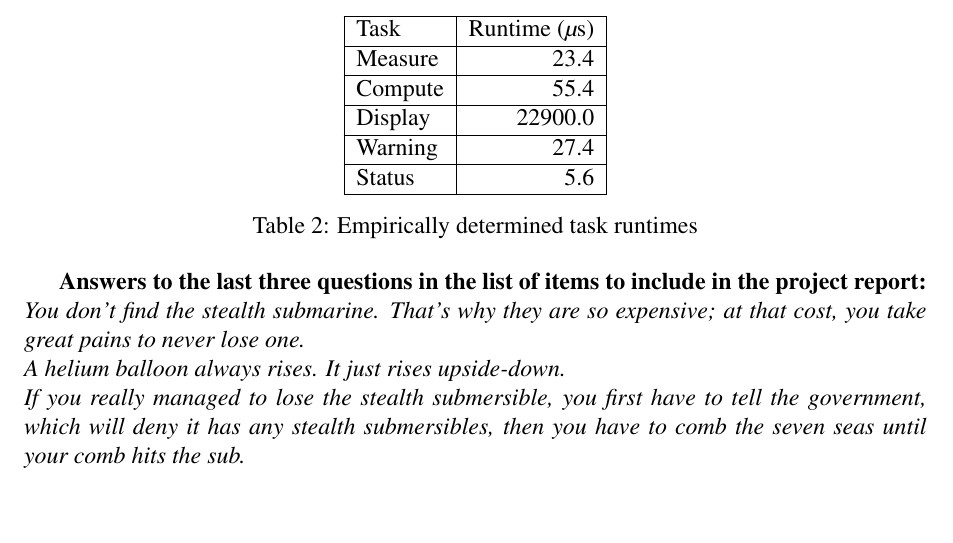
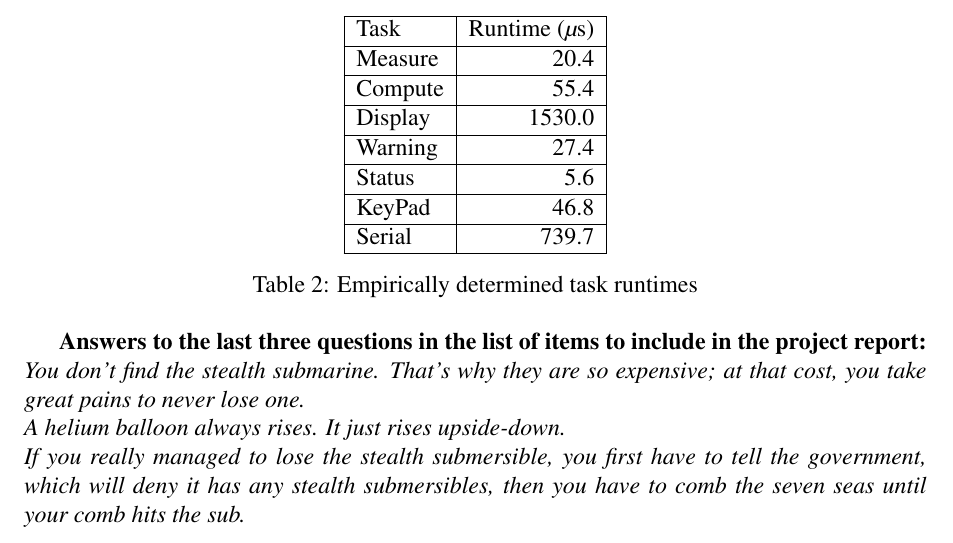
Before and after one commit to ellingjp/ee472, a LaTeX document (lab3/report/lab3_report.tex): part of page 16 of 73, cut so that both start at the same text, the shorter picture padded with empty space. Compiled offline with pdfLaTeX.

Commit message:
update runtime table

```diff
--- a/lab3/report/lab3_report.tex
+++ b/lab3/report/lab3_report.tex
@@ -773,11 +773,13 @@ struct TCB {
       \begin{tabular}{|l|r|}
 	\hline
 	Task & Runtime ($\mu$s) \\ \hline
-	Measure & 23.4 \\ \hline
+	Measure & 20.4 \\ \hline
 	Compute & 55.4 \\ \hline
-	Display & 22900.0 \\ \hline
+	Display & 1530.0 \\ \hline
 	Warning & 27.4 \\ \hline
 	Status & 5.6 \\ \hline
+  KeyPad & 46.8 \\ \hline
+  Serial & 739.7 \\ \hline
       \end{tabular}
       \caption{Empirically determined task runtimes}
       \label{tab:taskRuntimes}
```
